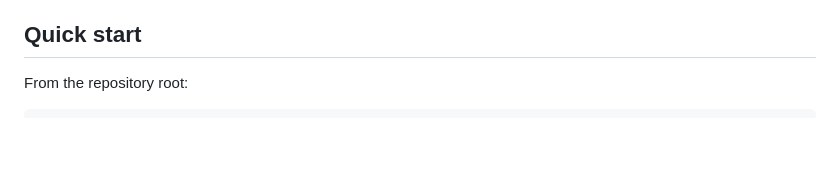
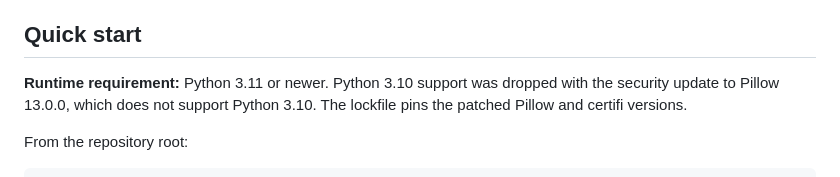
Before and after one commit to kapisam11/edit-factory-v3, a Markdown page: README.md, the part around the change. Rendered like a GitHub page; blank space fills up the shorter version.

Commit message:
Document Python 3.11 minimum after dependency security update

```diff
--- a/README.md
+++ b/README.md
@@ -43,6 +43,8 @@ The repository also retains the previously implemented production features: scen
 **Publishing scope:** The repository has two separate existing-video workflows. `aivf-folder-publisher` is the opt-in, private-by-default YouTube-only folder watcher, with stable-file detection, FFprobe validation, a durable SQLite queue, immutable snapshots, and retry idempotency. `aivf-publish` is the opt-in per-platform/account queue and includes YouTube, Instagram Reels, and TikTok Direct Post adapters, durable per-destination state, bounded retry/reconciliation, and publication history. These adapters are implemented and covered by mocked tests; that does not prove your particular accounts are eligible or that your apps have approved permissions. Complete a controlled upload and verify the final remote post on every enabled account before unattended use. The topic-generation autonomous daemon remains separate. See [00-INFO/UPLOAD-PACKAGE.md](00-INFO/UPLOAD-PACKAGE.md).
 
 ## Quick start
+
+**Runtime requirement:** Python 3.11 or newer. Python 3.10 support was dropped with the security update to Pillow 13.0.0, which does not support Python 3.10. The lockfile pins the patched Pillow and certifi versions.
 
 From the repository root:
 
```
